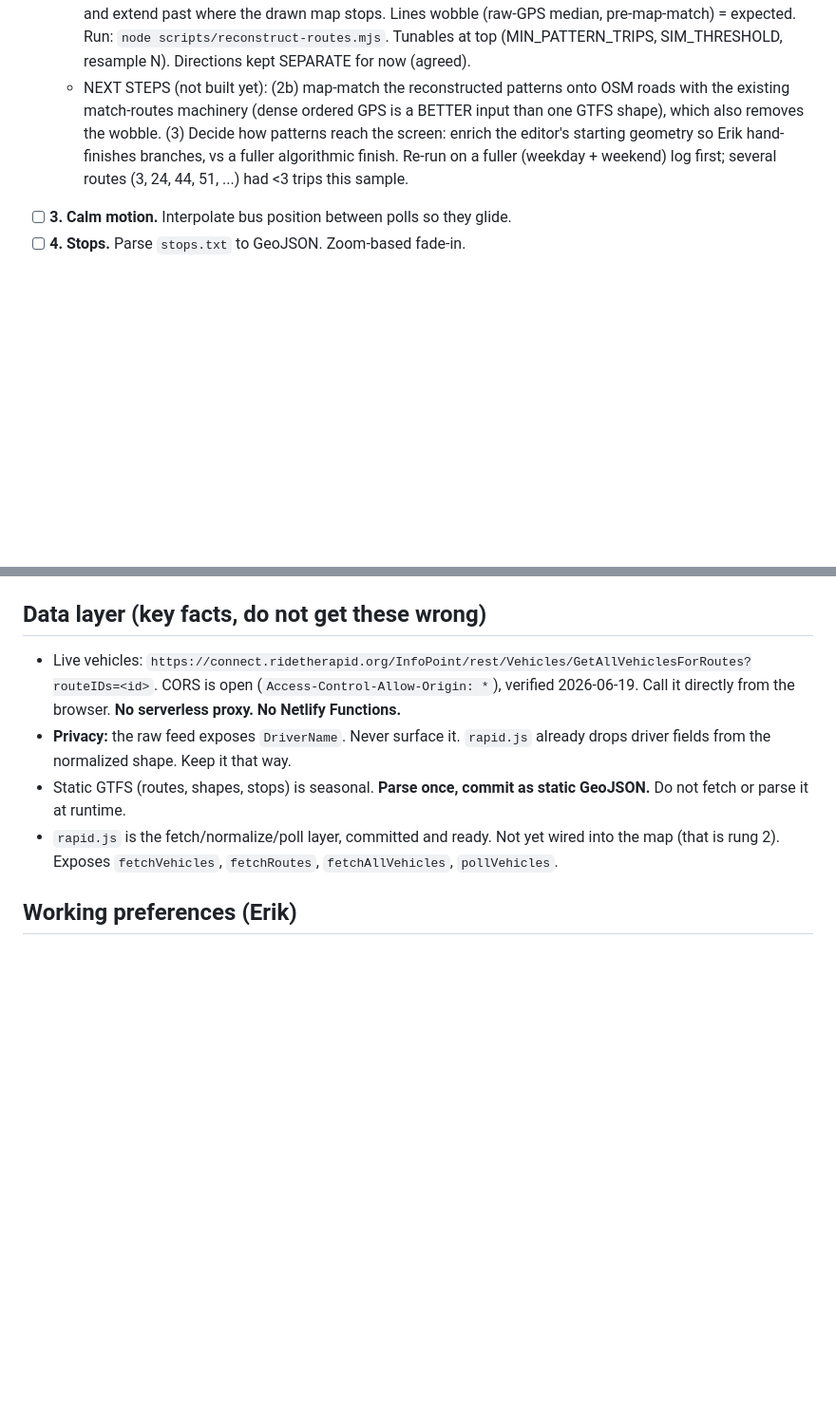
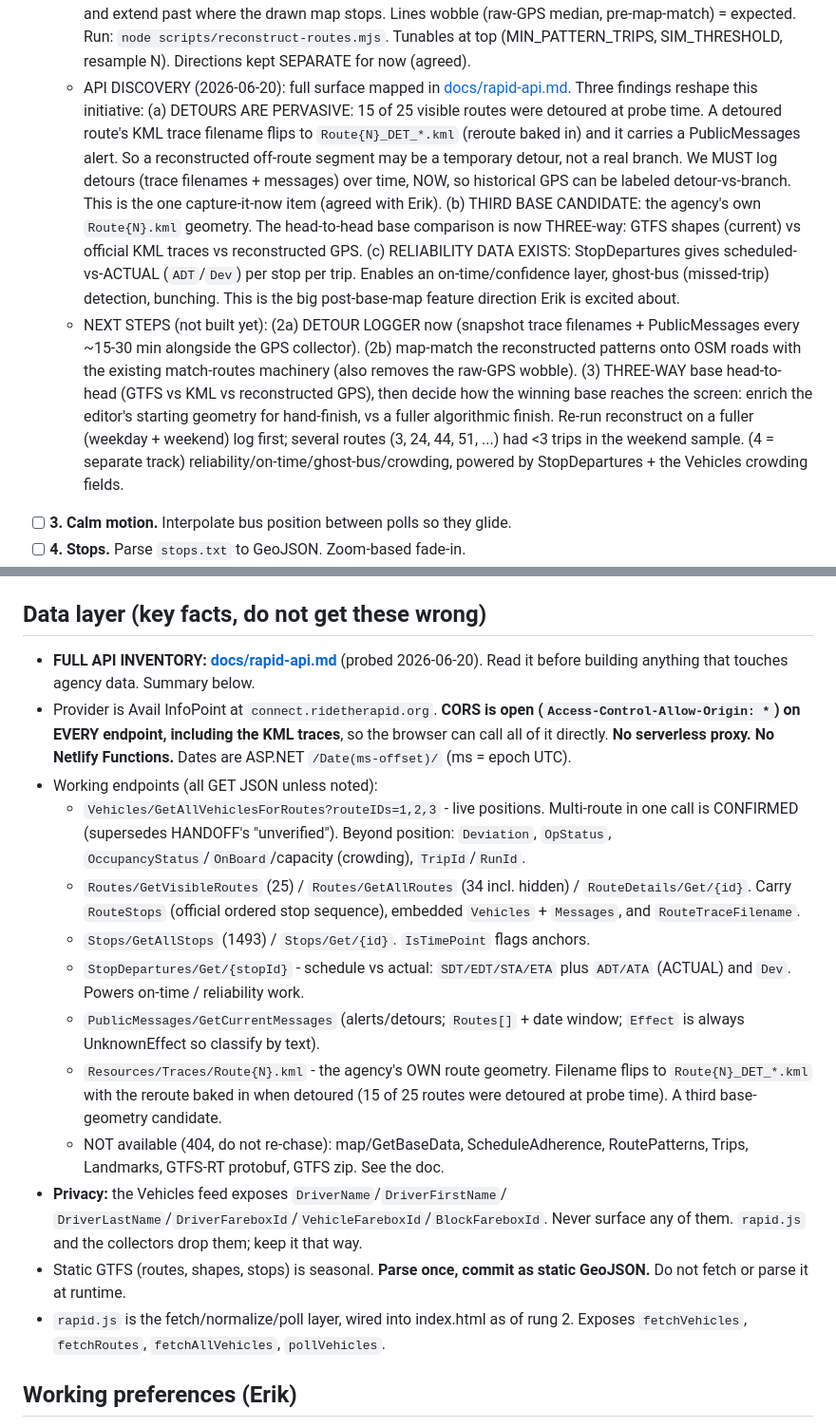
Before and after one commit to eadahl/gr-bus-map, a Markdown page: CLAUDE.md, 2 parts joined by grey strips. Shown at 95% size. Rendered like a GitHub page; blank space fills up the shorter version.

Commit message:
Docs: bring CLAUDE.md + HANDOFF.md up to date with API discovery
CLAUDE.md Data layer now points to docs/rapid-api.md and summarizes the full
surface (StopDepartures schedule-vs-actual, PublicMessages, KML traces, crowding
fields), confirms multi-route, and lists all privacy-sensitive fields. The
accurate-routes initiative records the three API findings: detours are pervasive
(15/25, so log them now), the official KML is a third base candidate (three-way
head-to-head), and reliability data exists (StopDepartures ADT/Dev).

HANDOFF.md gets an update banner pointing to the API doc and correcting its stale
"multi-route unverified" and "arrivals not yet scouted" notes.

Co-Authored-By: Claude Opus 4.8 <noreply@anthropic.com>

```diff
--- a/CLAUDE.md
+++ b/CLAUDE.md
@@ -276,11 +276,26 @@ Reference register: https://nycsubway.figma.site/ (near-white, colored lines car
     extend past where the drawn map stops. Lines wobble (raw-GPS median, pre-map-match) = expected.
     Run: `node scripts/reconstruct-routes.mjs`. Tunables at top (MIN_PATTERN_TRIPS, SIM_THRESHOLD,
     resample N). Directions kept SEPARATE for now (agreed).
-  - NEXT STEPS (not built yet): (2b) map-match the reconstructed patterns onto OSM roads with the
-    existing match-routes machinery (dense ordered GPS is a BETTER input than one GTFS shape), which
-    also removes the wobble. (3) Decide how patterns reach the screen: enrich the editor's starting
-    geometry so Erik hand-finishes branches, vs a fuller algorithmic finish. Re-run on a fuller
-    (weekday + weekend) log first; several routes (3, 24, 44, 51, ...) had <3 trips this sample.
+  - API DISCOVERY (2026-06-20): full surface mapped in [docs/rapid-api.md](docs/rapid-api.md).
+    Three findings reshape this initiative:
+    (a) DETOURS ARE PERVASIVE: 15 of 25 visible routes were detoured at probe time. A detoured
+        route's KML trace filename flips to `Route{N}_DET_*.kml` (reroute baked in) and it carries
+        a PublicMessages alert. So a reconstructed off-route segment may be a temporary detour, not
+        a real branch. We MUST log detours (trace filenames + messages) over time, NOW, so historical
+        GPS can be labeled detour-vs-branch. This is the one capture-it-now item (agreed with Erik).
+    (b) THIRD BASE CANDIDATE: the agency's own `Route{N}.kml` geometry. The head-to-head base
+        comparison is now THREE-way: GTFS shapes (current) vs official KML traces vs reconstructed GPS.
+    (c) RELIABILITY DATA EXISTS: StopDepartures gives scheduled-vs-ACTUAL (`ADT`/`Dev`) per stop per
+        trip. Enables an on-time/confidence layer, ghost-bus (missed-trip) detection, bunching. This
+        is the big post-base-map feature direction Erik is excited about.
+  - NEXT STEPS (not built yet): (2a) DETOUR LOGGER now (snapshot trace filenames + PublicMessages
+    every ~15-30 min alongside the GPS collector). (2b) map-match the reconstructed patterns onto OSM
+    roads with the existing match-routes machinery (also removes the raw-GPS wobble). (3) THREE-WAY
+    base head-to-head (GTFS vs KML vs reconstructed GPS), then decide how the winning base reaches the
+    screen: enrich the editor's starting geometry for hand-finish, vs a fuller algorithmic finish.
+    Re-run reconstruct on a fuller (weekday + weekend) log first; several routes (3, 24, 44, 51, ...)
+    had <3 trips in the weekend sample. (4 = separate track) reliability/on-time/ghost-bus/crowding,
+    powered by StopDepartures + the Vehicles crowding fields.
 - [ ] **3. Calm motion.** Interpolate bus position between polls so they glide.
 - [ ] **4. Stops.** Parse `stops.txt` to GeoJSON. Zoom-based fade-in.
 - [ ] **5. Filter and focus.** Select a route, recede the rest. Quiet detail panel.
@@ -299,16 +314,37 @@ Reference register: https://nycsubway.figma.site/ (near-white, colored lines car
 
 ## Data layer (key facts, do not get these wrong)
 
-- Live vehicles: `https://connect.ridetherapid.org/InfoPoint/rest/Vehicles/GetAllVehiclesForRoutes?routeIDs=<id>`.
-  CORS is open (`Access-Control-Allow-Origin: *`), verified 2026-06-19. Call it
-  directly from the browser. **No serverless proxy. No Netlify Functions.**
-- **Privacy:** the raw feed exposes `DriverName`. Never surface it. `rapid.js`
-  already drops driver fields from the normalized shape. Keep it that way.
+- **FULL API INVENTORY: [docs/rapid-api.md](docs/rapid-api.md)** (probed 2026-06-20).
+  Read it before building anything that touches agency data. Summary below.
+- Provider is Avail InfoPoint at `connect.ridetherapid.org`. **CORS is open
+  (`Access-Control-Allow-Origin: *`) on EVERY endpoint, including the KML traces**,
+  so the browser can call all of it directly. **No serverless proxy. No Netlify
+  Functions.** Dates are ASP.NET `/Date(ms-offset)/` (ms = epoch UTC).
+- Working endpoints (all GET JSON unless noted):
+  - `Vehicles/GetAllVehiclesForRoutes?routeIDs=1,2,3` - live positions. Multi-route
+    in one call is CONFIRMED (supersedes HANDOFF's "unverified"). Beyond position:
+    `Deviation`, `OpStatus`, `OccupancyStatus`/`OnBoard`/capacity (crowding),
+    `TripId`/`RunId`.
+  - `Routes/GetVisibleRoutes` (25) / `Routes/GetAllRoutes` (34 incl. hidden) /
+    `RouteDetails/Get/{id}`. Carry `RouteStops` (official ordered stop sequence),
+    embedded `Vehicles` + `Messages`, and `RouteTraceFilename`.
+  - `Stops/GetAllStops` (1493) / `Stops/Get/{id}`. `IsTimePoint` flags anchors.
+  - `StopDepartures/Get/{stopId}` - schedule vs actual: `SDT/EDT/STA/ETA` plus
+    `ADT/ATA` (ACTUAL) and `Dev`. Powers on-time / reliability work.
+  - `PublicMessages/GetCurrentMessages` (alerts/detours; `Routes[]` + date window;
+    `Effect` is always UnknownEffect so classify by text).
+  - `Resources/Traces/Route{N}.kml` - the agency's OWN route geometry. Filename
+    flips to `Route{N}_DET_*.kml` with the reroute baked in when detoured (15 of 25
+    routes were detoured at probe time). A third base-geometry candidate.
+  - NOT available (404, do not re-chase): map/GetBaseData, ScheduleAdherence,
+    RoutePatterns, Trips, Landmarks, GTFS-RT protobuf, GTFS zip. See the doc.
+- **Privacy:** the Vehicles feed exposes `DriverName`/`DriverFirstName`/
+  `DriverLastName`/`DriverFareboxId`/`VehicleFareboxId`/`BlockFareboxId`. Never
+  surface any of them. `rapid.js` and the collectors drop them; keep it that way.
 - Static GTFS (routes, shapes, stops) is seasonal. **Parse once, commit as static
   GeoJSON.** Do not fetch or parse it at runtime.
-- `rapid.js` is the fetch/normalize/poll layer, committed and ready. Not yet wired
-  into the map (that is rung 2). Exposes `fetchVehicles`, `fetchRoutes`,
-  `fetchAllVehicles`, `pollVehicles`.
+- `rapid.js` is the fetch/normalize/poll layer, wired into index.html as of rung 2.
+  Exposes `fetchVehicles`, `fetchRoutes`, `fetchAllVehicles`, `pollVehicles`.
 
 ## Working preferences (Erik)
 
```
Also changed, not shown: HANDOFF.md (+7 -0 lines).
